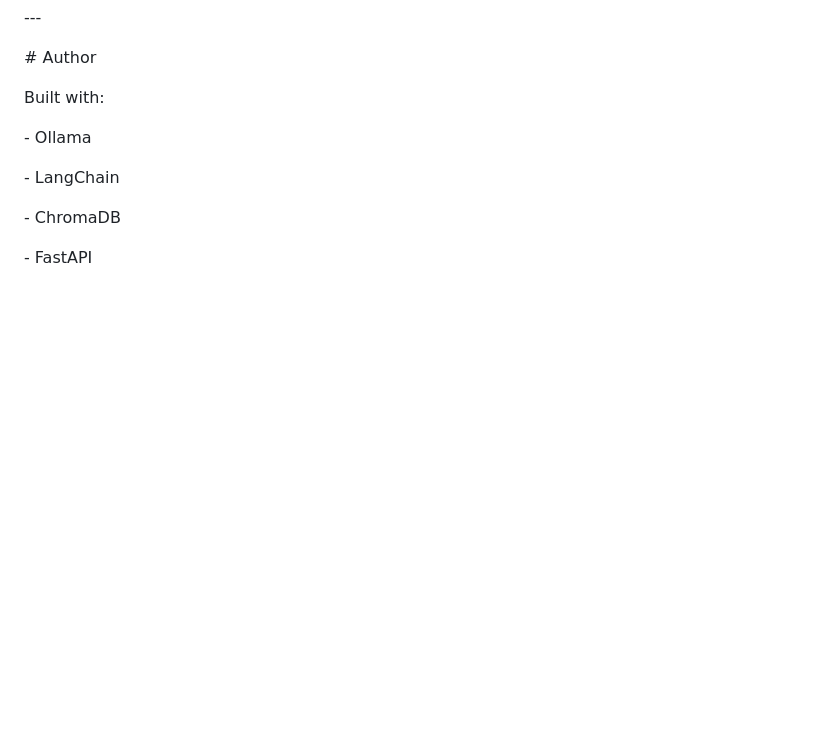
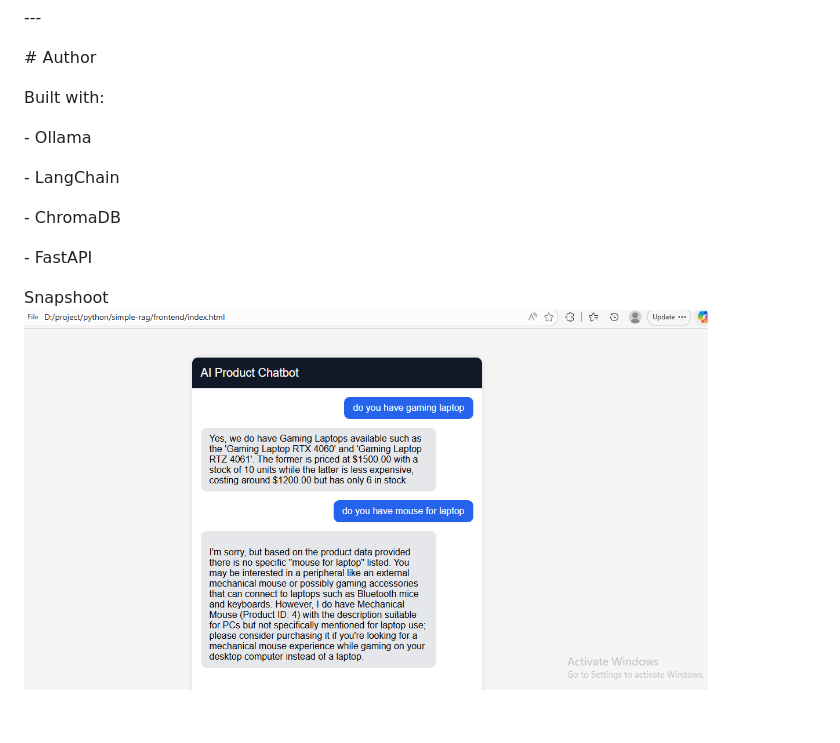
Before and after one commit to teguhsusanto2304/RAG-product-chatbot, a Markdown page: readme.md, the part around the change. Drawn GitHub-style; blank space fills up the shorter version.

```diff
--- a/readme.md
+++ b/readme.md
@@ -805,3 +805,6 @@ Built with:
 \- ChromaDB
 
 \- FastAPI
+
+Snapshoot
+![Chatbot UI](snapshoot/chatbot.png)
```
